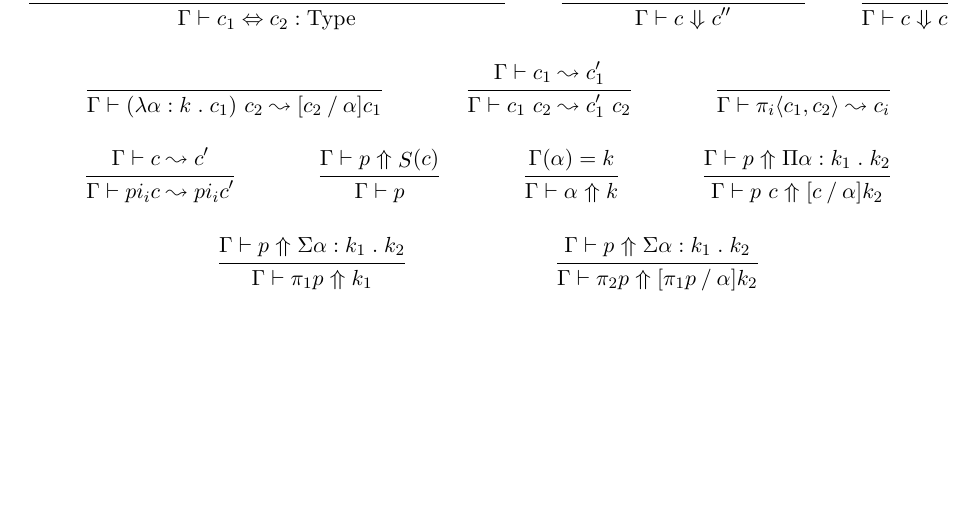
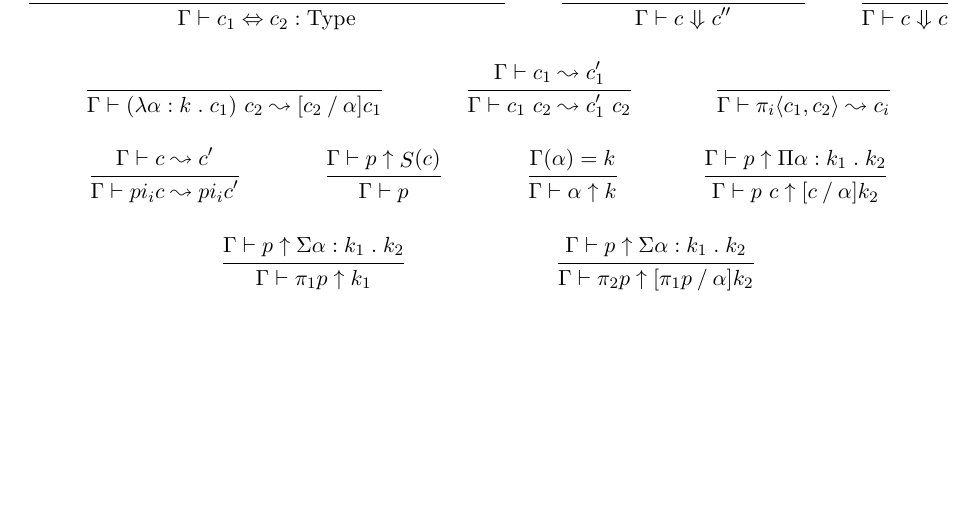
Before and after one commit to rmanne/hotcompilation, a LaTeX document (notes.tex): part of page 13 of 13 before the commit and part of page 13 of 14 after it, cut so that both start at the same text. Compiled offline with pdfLaTeX.

Commit message:
Add 170209 notes

```diff
--- a/notes.tex
+++ b/notes.tex
@@ -67,8 +67,10 @@
 \newcommand{\whn}{\Darrow}
 \newcommand{\whr}{\mathrel{\leadsto}}
 \newcommand{\Uarrow}{\mathrel{\scalebox{1.2}[1]{$\Uparrow$}}}
-\newcommand{\nk}{\mathrel{\Uarrow}}
+%\newcommand{\nk}{\mathrel{\Uarrow}}
+\newcommand{\nk}{\mathrel{\uparrow}}
 \newcommand{\lift}{\mathrel{\uparrow}}
+\newcommand{\sk}{\mathrel{\le}} % TODO: triangle less equal
 
 \newcommand{\synthesis}{\Rightarrow}
 \newcommand{\checking}{\Leftarrow}
```
Also changed, not shown: 170207.tex (+1 -1 lines), notes.pdf, notes.tex (2 more changed lines).
